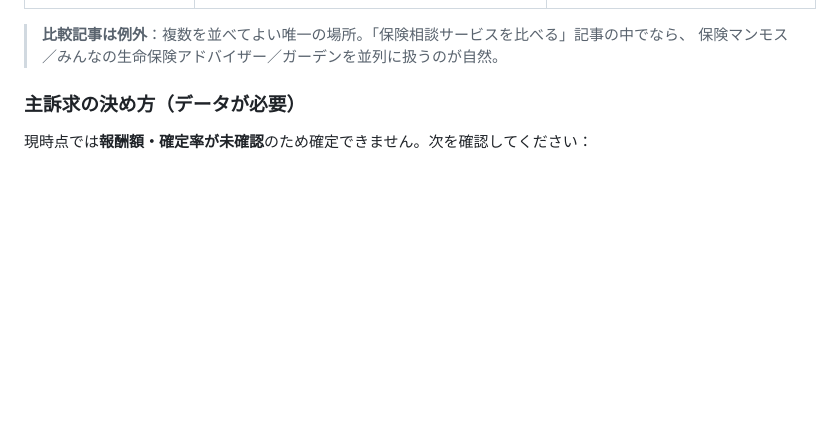
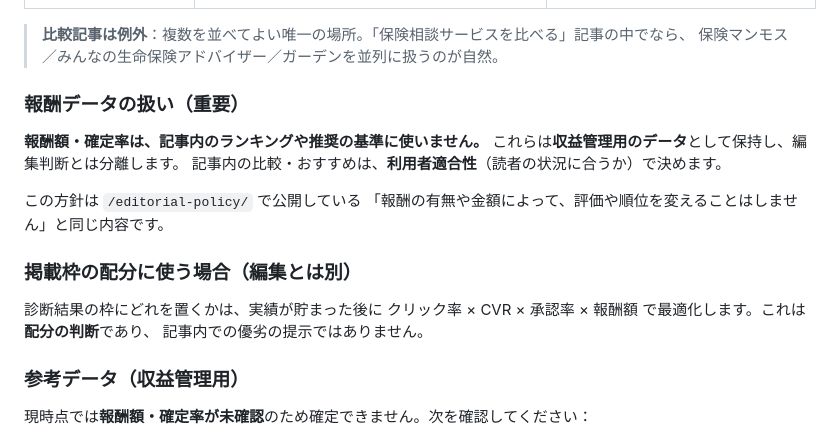
Before and after one commit to noburin0218-collab/fixed-cost-checker, a Markdown page: AFFILIATE_BACKLOG.md, the part around the change. Drawn GitHub-style; blank space fills up the shorter version.

```diff
--- a/AFFILIATE_BACKLOG.md
+++ b/AFFILIATE_BACKLOG.md
@@ -68,7 +68,21 @@
 > **比較記事は例外**：複数を並べてよい唯一の場所。「保険相談サービスを比べる」記事の中でなら、
 > 保険マンモス／みんなの生命保険アドバイザー／ガーデンを並列に扱うのが自然。
 
-### 主訴求の決め方（データが必要）
+### 報酬データの扱い（重要）
+
+**報酬額・確定率は、記事内のランキングや推奨の基準に使いません。**
+これらは**収益管理用のデータ**として保持し、編集判断とは分離します。
+記事内の比較・おすすめは、**利用者適合性**（読者の状況に合うか）で決めます。
+
+この方針は `/editorial-policy/` で公開している
+「報酬の有無や金額によって、評価や順位を変えることはしません」と同じ内容です。
+
+### 掲載枠の配分に使う場合（編集とは別）
+診断結果の枠にどれを置くかは、実績が貯まった後に
+クリック率 × CVR × 承認率 × 報酬額 で最適化します。これは**配分の判断**であり、
+記事内での優劣の提示ではありません。
+
+### 参考データ（収益管理用）
 現時点では**報酬額・確定率が未確認**のため確定できません。次を確認してください：
 
 - [ ] 保険マンモス：報酬額・確定率・成果条件（面談完了か、申込か）
```
Also changed, not shown: ARTICLE_PLAN.md (+55 -0 lines).
